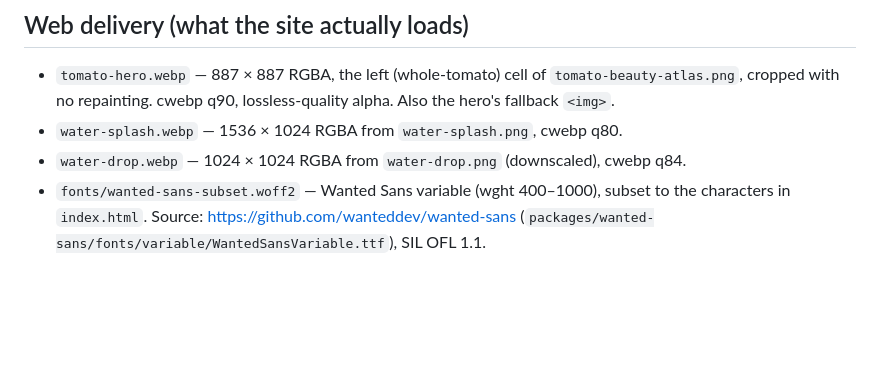
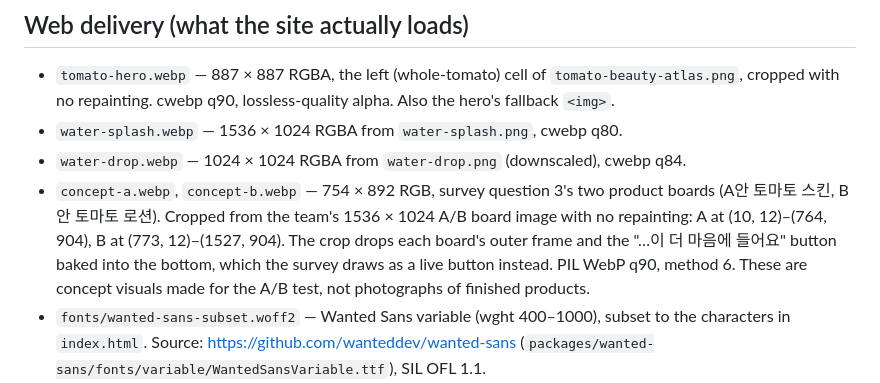
Before and after one commit to GyeungUk/recopene, a Markdown page: assets/ASSETS.md, the part around the change. Rendered like a GitHub page; blank space fills up the shorter version.

```diff
--- a/assets/ASSETS.md
+++ b/assets/ASSETS.md
@@ -5,6 +5,7 @@
 - `tomato-hero.webp` — 887 × 887 RGBA, the left (whole-tomato) cell of `tomato-beauty-atlas.png`, cropped with no repainting. cwebp q90, lossless-quality alpha. Also the hero's fallback `<img>`.
 - `water-splash.webp` — 1536 × 1024 RGBA from `water-splash.png`, cwebp q80.
 - `water-drop.webp` — 1024 × 1024 RGBA from `water-drop.png` (downscaled), cwebp q84.
+- `concept-a.webp`, `concept-b.webp` — 754 × 892 RGB, survey question 3's two product boards (A안 토마토 스킨, B안 토마토 로션). Cropped from the team's 1536 × 1024 A/B board image with no repainting: A at (10, 12)–(764, 904), B at (773, 12)–(1527, 904). The crop drops each board's outer frame and the "…이 더 마음에 들어요" button baked into the bottom, which the survey draws as a live button instead. PIL WebP q90, method 6. These are concept visuals made for the A/B test, not photographs of finished products.
 - `fonts/wanted-sans-subset.woff2` — Wanted Sans variable (wght 400–1000), subset to the characters in `index.html`. Source: https://github.com/wanteddev/wanted-sans (`packages/wanted-sans/fonts/variable/WantedSansVariable.ttf`), SIL OFL 1.1.
 - `fonts/wanted-sans-ks.woff2` — the same font cut to the 2,350 common Hangul syllables (KS X 1001), declared as "Wanted Sans KS". Downloaded only for characters the page cut lacks.
 - `fonts/bagel-fat-one-subset.woff2` — Bagel Fat One, cut to the marquee and finale-slogan strings plus basic Latin. Source: https://github.com/google/fonts (`ofl/bagelfatone/BagelFatOne-Regular.ttf`), SIL OFL 1.1.
```
Also changed, not shown: README.md (+1 -1 lines), docs/images/survey-questions.jpg, 4 other files.
